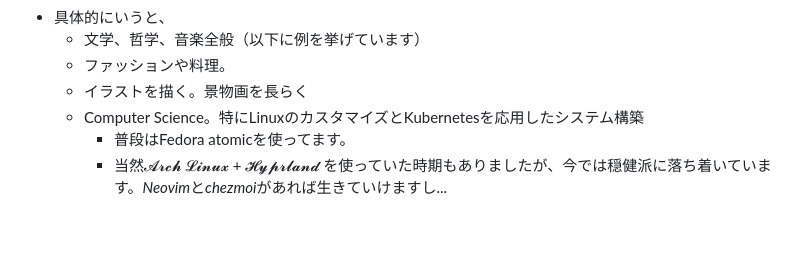
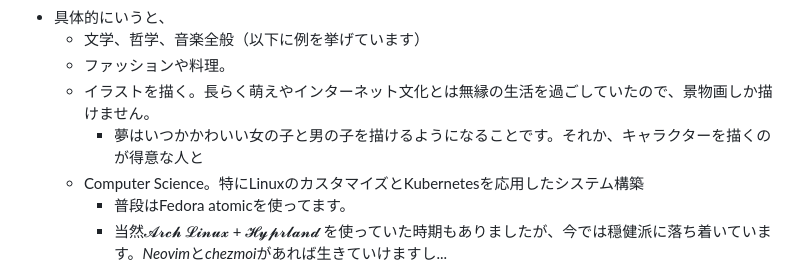
Before and after one commit to Somme4096/website, a Markdown page: pages/プロフィール.md, the part around the change. GitHub-like rendering; blank space fills up the shorter version.

Commit message:
Auto saved by Logseq

```diff
--- a/pages/プロフィール.md
+++ b/pages/プロフィール.md
@@ -28,7 +28,8 @@
 - 具体的にいうと、
 	- 文学、哲学、音楽全般（以下に例を挙げています）
 	- ファッションや料理。
-	- イラストを描く。景物画を長らく
+	- イラストを描く。長らく萌えやインターネット文化とは無縁の生活を過ごしていたので、景物画しか描けません。
+		- 夢はいつかかわいい女の子と男の子を描けるようになることです。それか、キャラクターを描くのが得意な人と
 	- Computer Science。特にLinuxのカスタマイズとKubernetesを応用したシステム構築
 		- 普段はFedora atomicを使ってます。
 		- 当然𝓐𝓻𝓬𝓱 𝓛𝓲𝓷𝓾𝔁 + 𝓗𝔂𝓹𝓻𝓵𝓪𝓷𝓭 を使っていた時期もありましたが、今では穏健派に落ち着いています。*Neovim*と*chezmoi*があれば生きていけますし...
```
